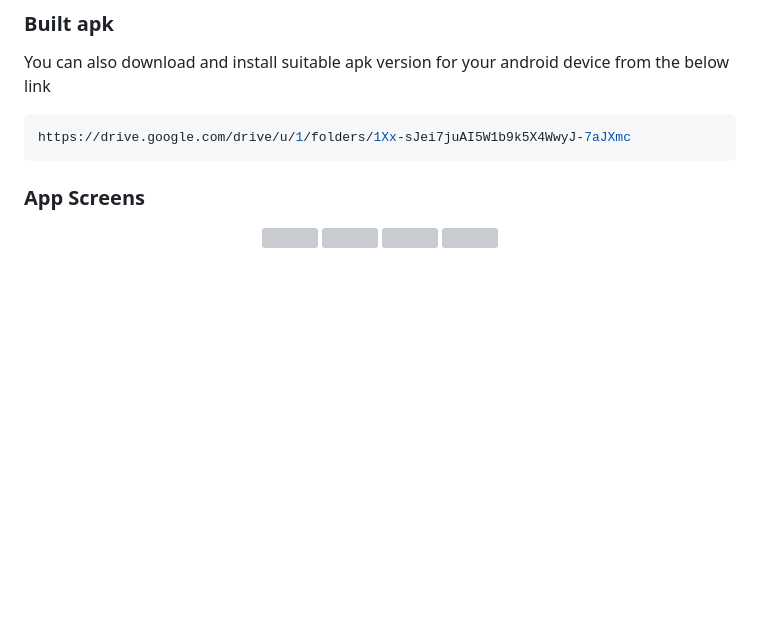
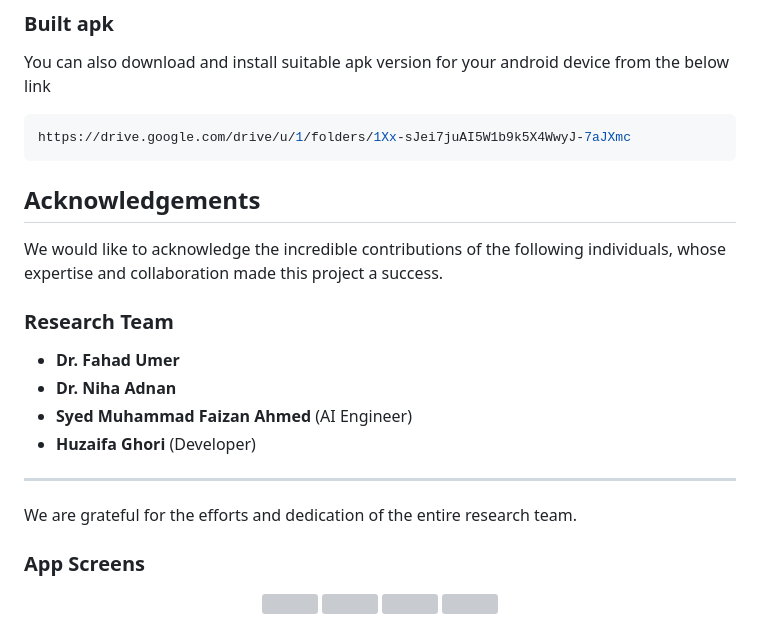
Before and after one commit to MeDenTec/Tooth_decay_detection_in_intraoral_images, a Markdown page: README.md, the part around the change. Rendered like a GitHub page; blank space fills up the shorter version; grey boxes are pictures that could not be loaded.

````diff
--- a/README.md
+++ b/README.md
@@ -63,6 +63,19 @@ You can also download and install suitable apk version for your android device f
 ``` Python
 https://drive.google.com/drive/u/1/folders/1Xx-sJei7juAI5W1b9k5X4WwyJ-7aJXmc
  ```
+## Acknowledgements
+
+We would like to acknowledge the incredible contributions of the following individuals, whose expertise and collaboration made this project a success.
+
+### Research Team
+- **Dr. Fahad Umer**
+- **Dr. Niha Adnan**
+- **Syed Muhammad Faizan Ahmed** (AI Engineer)
+- **Huzaifa Ghori** (Developer)
+
+---
+
+We are grateful for the efforts and dedication of the entire research team.
 
 
 ### App Screens
````
